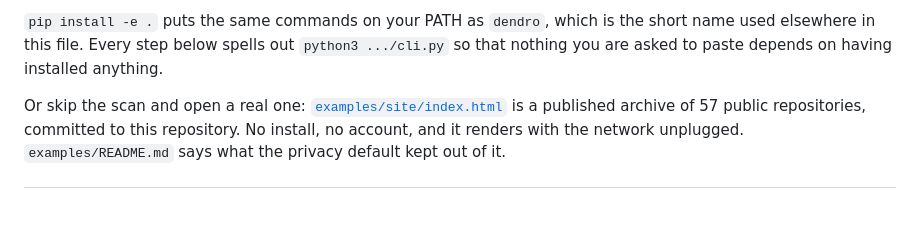
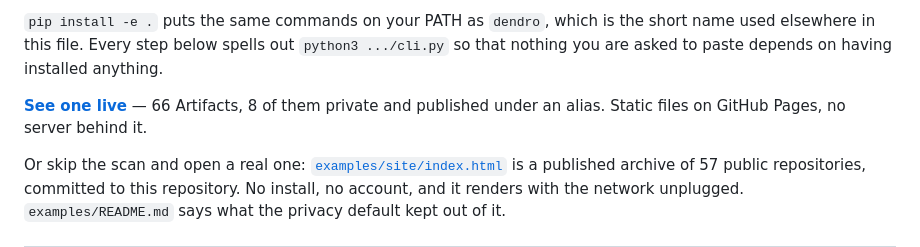
Before and after one commit to Wolfloiz/dendrograph, a Markdown page: README.md, the part around the change. Drawn GitHub-style; blank space fills up the shorter version.

```diff
--- a/README.md
+++ b/README.md
@@ -39,6 +39,9 @@ temporary directory and throws it away — nothing is cached between runs.
 `pip install -e .` puts the same commands on your PATH as `dendro`, which is the short name
 used elsewhere in this file. Every step below spells out `python3 .../cli.py` so that
 nothing you are asked to paste depends on having installed anything.
+
+**[See one live](https://wolfloiz.github.io/dendrograph-demo/)** — 66 Artifacts, 8 of them
+private and published under an alias. Static files on GitHub Pages, no server behind it.
 
 Or skip the scan and open a real one: [`examples/site/index.html`](examples/site/) is a
 published archive of 57 public repositories, committed to this repository. No install, no
```
Also changed, not shown: README.pt-br.md (+3 -0 lines).
